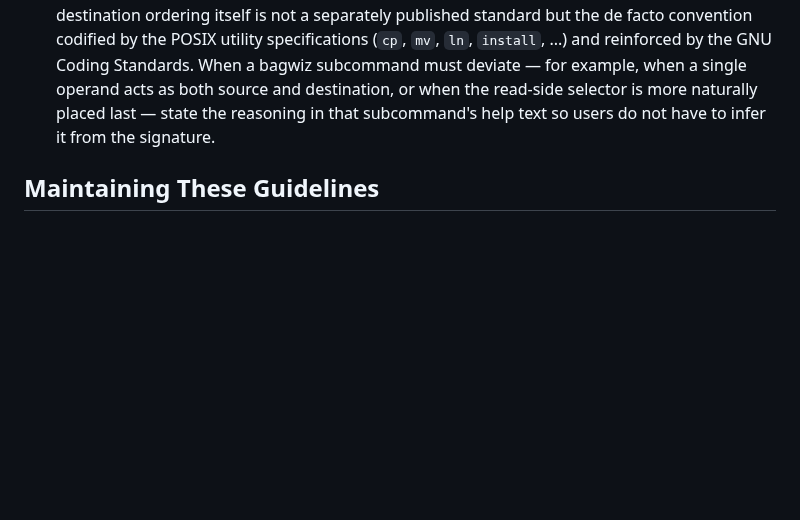
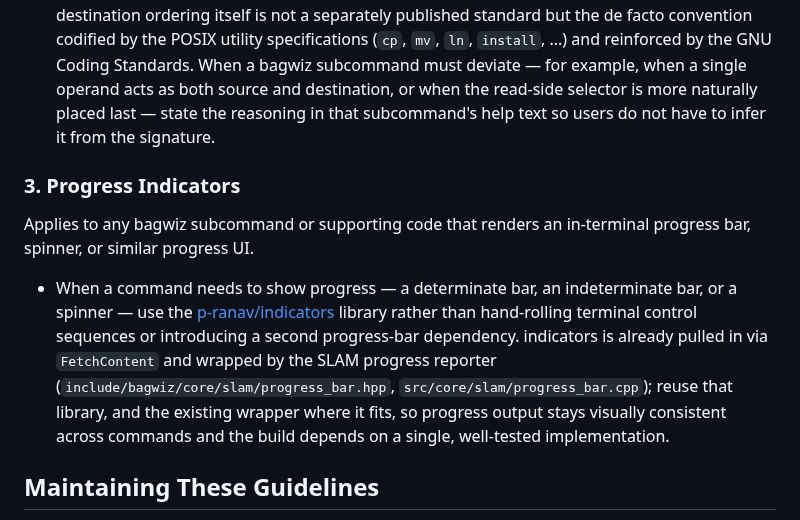
Before and after one commit to otenim/bagwiz, a Markdown page: AGENTS.md, the part around the change. Drawn GitHub-style; blank space fills up the shorter version.

Commit message:
docs: require p-ranav/indicators for bagwiz progress bars (#214)
Add a project-specific rule under AGENTS.md so any bagwiz subcommand
that renders an in-terminal progress bar, indeterminate bar, or spinner
reuses the p-ranav/indicators library already fetched via FetchContent
and wrapped by the SLAM progress reporter, rather than hand-rolling
terminal control sequences or adding a second progress-bar dependency.
This keeps progress output consistent across commands and the build on a
single, well-tested implementation.

```diff
--- a/AGENTS.md
+++ b/AGENTS.md
@@ -187,6 +187,23 @@ part of the CLI itself.
   that subcommand's help text so users do not have to infer it
   from the signature.
 
+### 3. Progress Indicators
+
+Applies to any bagwiz subcommand or supporting code that renders an
+in-terminal progress bar, spinner, or similar progress UI.
+
+- When a command needs to show progress — a determinate bar, an
+  indeterminate bar, or a spinner — use the
+  [p-ranav/indicators](https://github.com/p-ranav/indicators) library
+  rather than hand-rolling terminal control sequences or introducing a
+  second progress-bar dependency. indicators is already pulled in via
+  `FetchContent` and wrapped by the SLAM progress reporter
+  (`include/bagwiz/core/slam/progress_bar.hpp`,
+  `src/core/slam/progress_bar.cpp`); reuse that library, and the
+  existing wrapper where it fits, so progress output stays visually
+  consistent across commands and the build depends on a single,
+  well-tested implementation.
+
 ## Maintaining These Guidelines
 
 - Keep the rules in this file free of duplication. Each topic should
```
